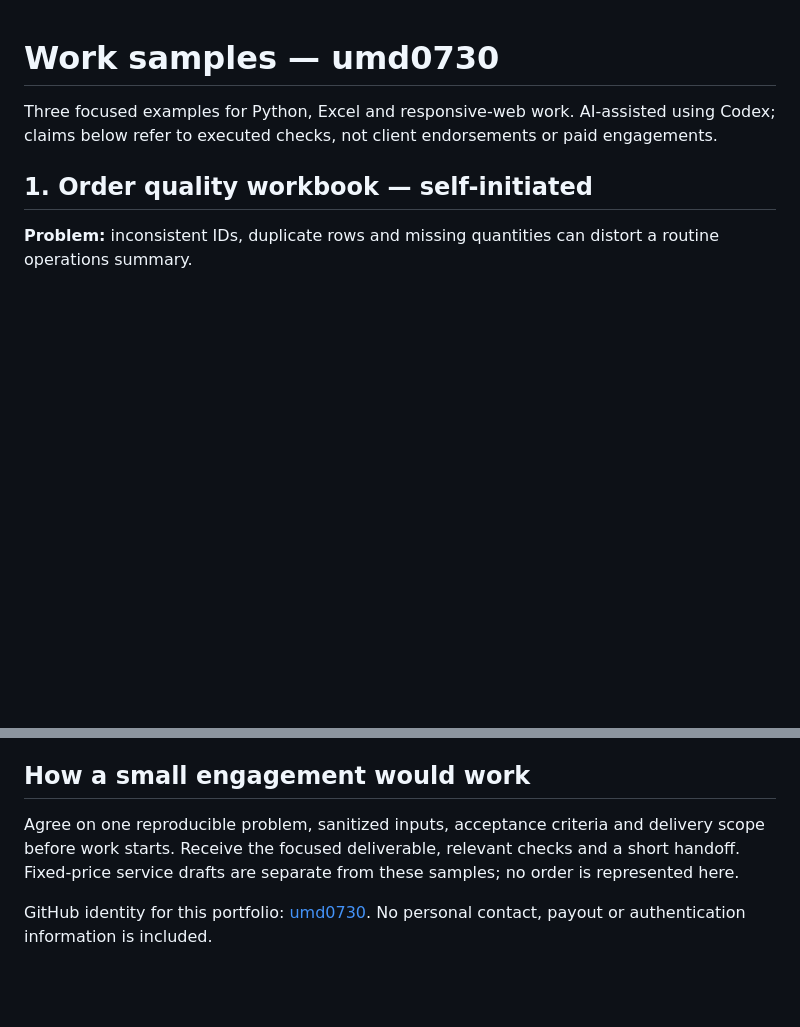
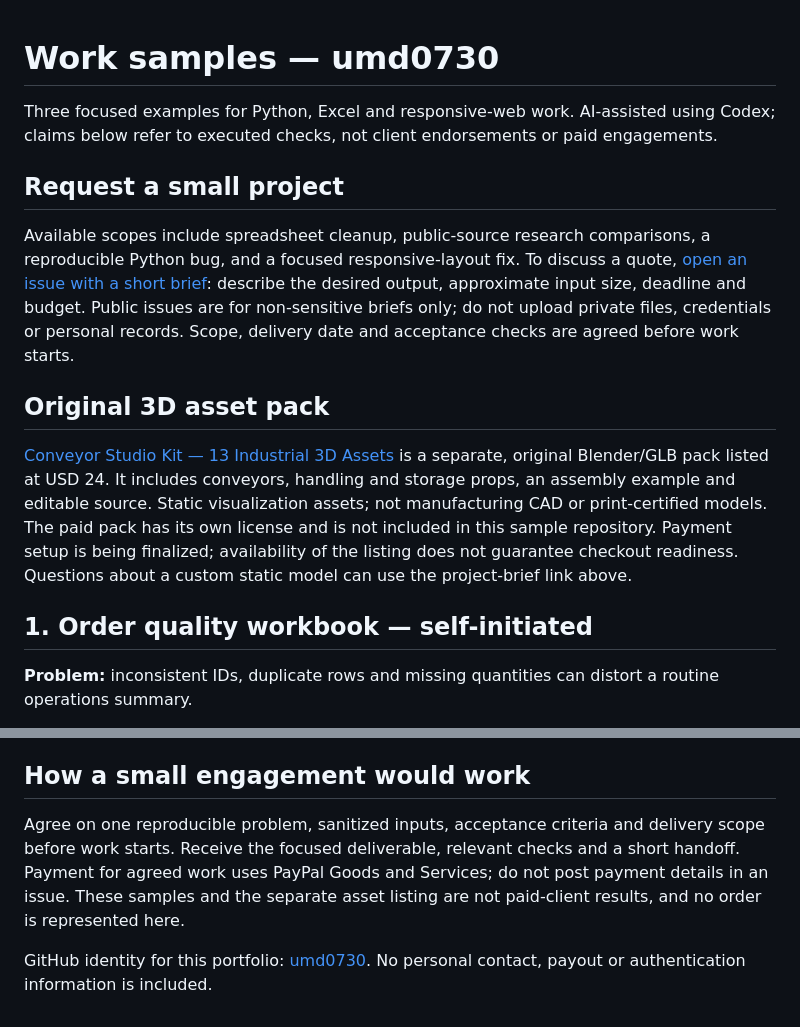
Before and after one commit to umd0730/technical-work-samples, a Markdown page: README.md, 2 parts joined by grey strips. Drawn GitHub-style; blank space fills up the shorter version.

Commit message:
docs: add scoped project inquiries and 3D asset listing
Add a public brief link and the original asset listing. Keep the payment setup limitation and independent-sample status explicit.

```diff
--- a/README.md
+++ b/README.md
@@ -1,6 +1,14 @@
 # Work samples — umd0730
 
 Three focused examples for Python, Excel and responsive-web work. AI-assisted using Codex; claims below refer to executed checks, not client endorsements or paid engagements.
+
+## Request a small project
+
+Available scopes include spreadsheet cleanup, public-source research comparisons, a reproducible Python bug, and a focused responsive-layout fix. To discuss a quote, [open an issue with a short brief](https://github.com/umd0730/technical-work-samples/issues/new): describe the desired output, approximate input size, deadline and budget. Public issues are for non-sensitive briefs only; do not upload private files, credentials or personal records. Scope, delivery date and acceptance checks are agreed before work starts.
+
+## Original 3D asset pack
+
+[Conveyor Studio Kit — 13 Industrial 3D Assets](https://ko-fi.com/s/f6da3f3554) is a separate, original Blender/GLB pack listed at USD 24. It includes conveyors, handling and storage props, an assembly example and editable source. Static visualization assets; not manufacturing CAD or print-certified models. The paid pack has its own license and is not included in this sample repository. Payment setup is being finalized; availability of the listing does not guarantee checkout readiness. Questions about a custom static model can use the project-brief link above.
 
 ## 1. Order quality workbook — self-initiated
 
@@ -38,6 +46,6 @@ Open `web/index.html` directly for the repaired page. For the before/after compa
 
 ## How a small engagement would work
 
-Agree on one reproducible problem, sanitized inputs, acceptance criteria and delivery scope before work starts. Receive the focused deliverable, relevant checks and a short handoff. Fixed-price service drafts are separate from these samples; no order is represented here.
+Agree on one reproducible problem, sanitized inputs, acceptance criteria and delivery scope before work starts. Receive the focused deliverable, relevant checks and a short handoff. Payment for agreed work uses PayPal Goods and Services; do not post payment details in an issue. These samples and the separate asset listing are not paid-client results, and no order is represented here.
 
 GitHub identity for this portfolio: [umd0730](https://github.com/umd0730). No personal contact, payout or authentication information is included.
```
